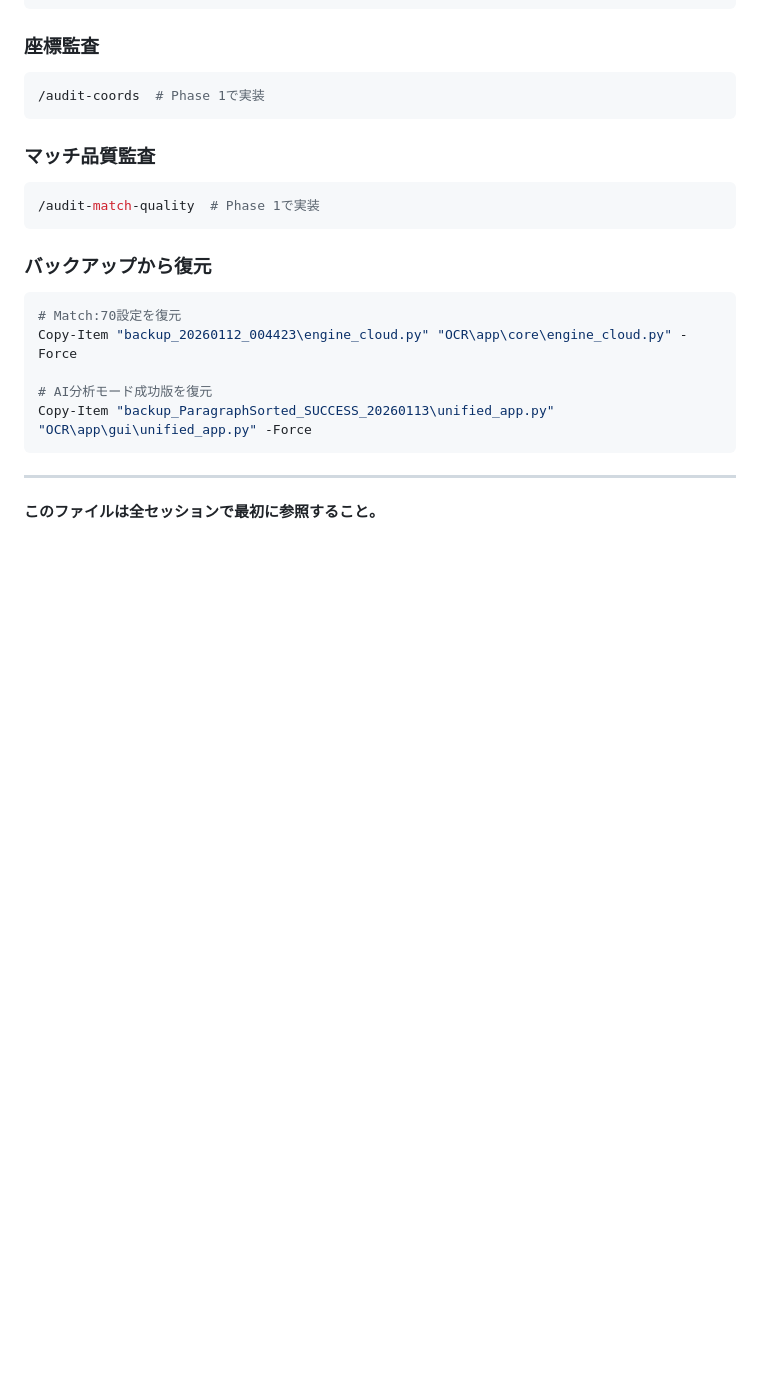
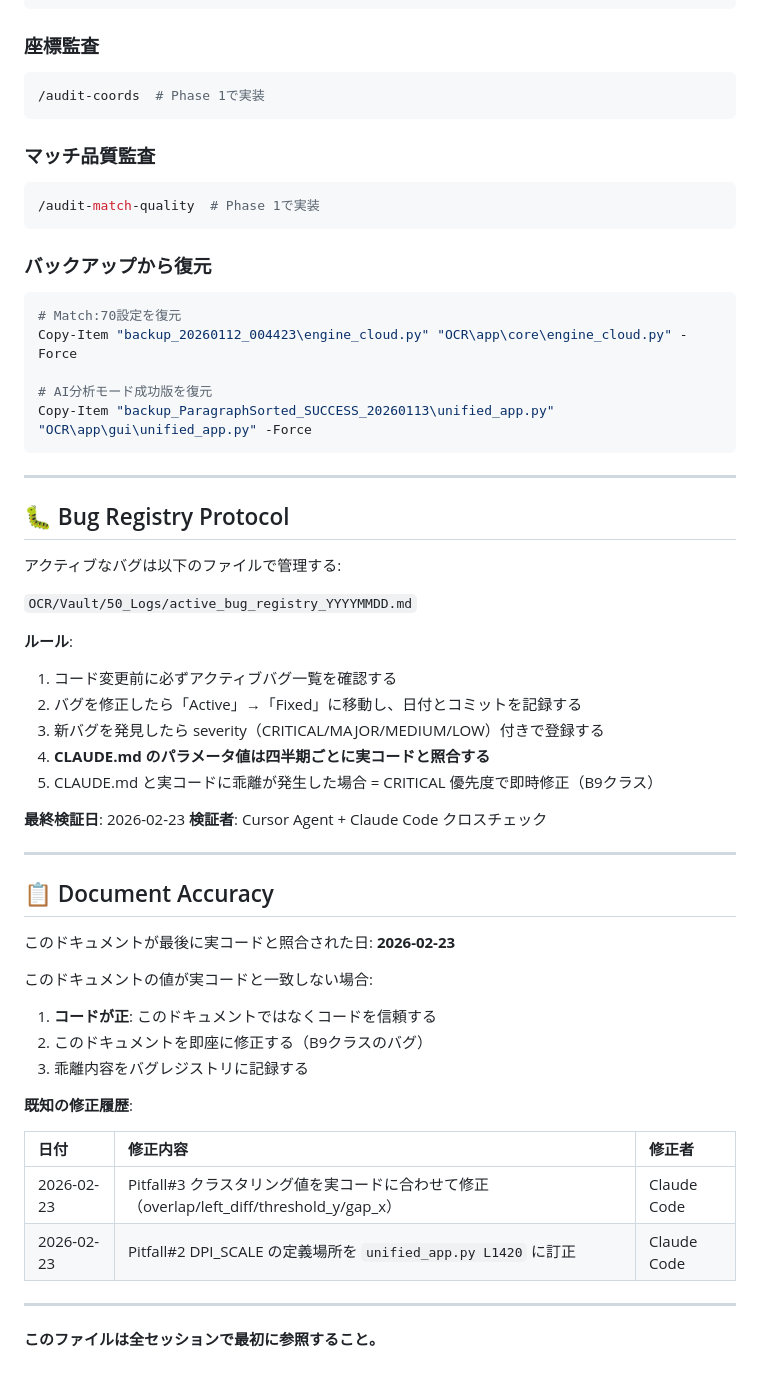
Before and after one commit to isuzumi2025-cell/MEKIKI, a Markdown page: CLAUDE.md, the part around one of its changes. Drawn GitHub-style; blank space fills up the shorter version.

```diff
--- a/CLAUDE.md
+++ b/CLAUDE.md
@@ -424,4 +444,42 @@ Copy-Item "backup_ParagraphSorted_SUCCESS_20260113\unified_app.py" "OCR\app\gui\
 
 ---
 
+## 🐛 Bug Registry Protocol
+
+アクティブなバグは以下のファイルで管理する:
+
+`OCR/Vault/50_Logs/active_bug_registry_YYYYMMDD.md`
+
+**ルール**:
+
+1. コード変更前に必ずアクティブバグ一覧を確認する
+2. バグを修正したら「Active」→「Fixed」に移動し、日付とコミットを記録する
+3. 新バグを発見したら severity（CRITICAL/MAJOR/MEDIUM/LOW）付きで登録する
+4. **CLAUDE.md のパラメータ値は四半期ごとに実コードと照合する**
+5. CLAUDE.md と実コードに乖離が発生した場合 = CRITICAL 優先度で即時修正（B9クラス）
+
+**最終検証日**: 2026-02-23
+**検証者**: Cursor Agent + Claude Code クロスチェック
+
+---
+
+## 📋 Document Accuracy
+
+このドキュメントが最後に実コードと照合された日: **2026-02-23**
+
+このドキュメントの値が実コードと一致しない場合:
+
+1. **コードが正**: このドキュメントではなくコードを信頼する
+2. このドキュメントを即座に修正する（B9クラスのバグ）
+3. 乖離内容をバグレジストリに記録する
+
+**既知の修正履歴**:
+
+| 日付 | 修正内容 | 修正者 |
+|:---|:---|:---|
+| 2026-02-23 | Pitfall#3 クラスタリング値を実コードに合わせて修正（overlap/left_diff/threshold_y/gap_x） | Claude Code |
+| 2026-02-23 | Pitfall#2 DPI_SCALE の定義場所を `unified_app.py L1420` に訂正 | Claude Code |
+
+---
+
 **このファイルは全セッションで最初に参照すること。**
```
Also changed, not shown: other parts of CLAUDE.md (+30 -10 lines).
